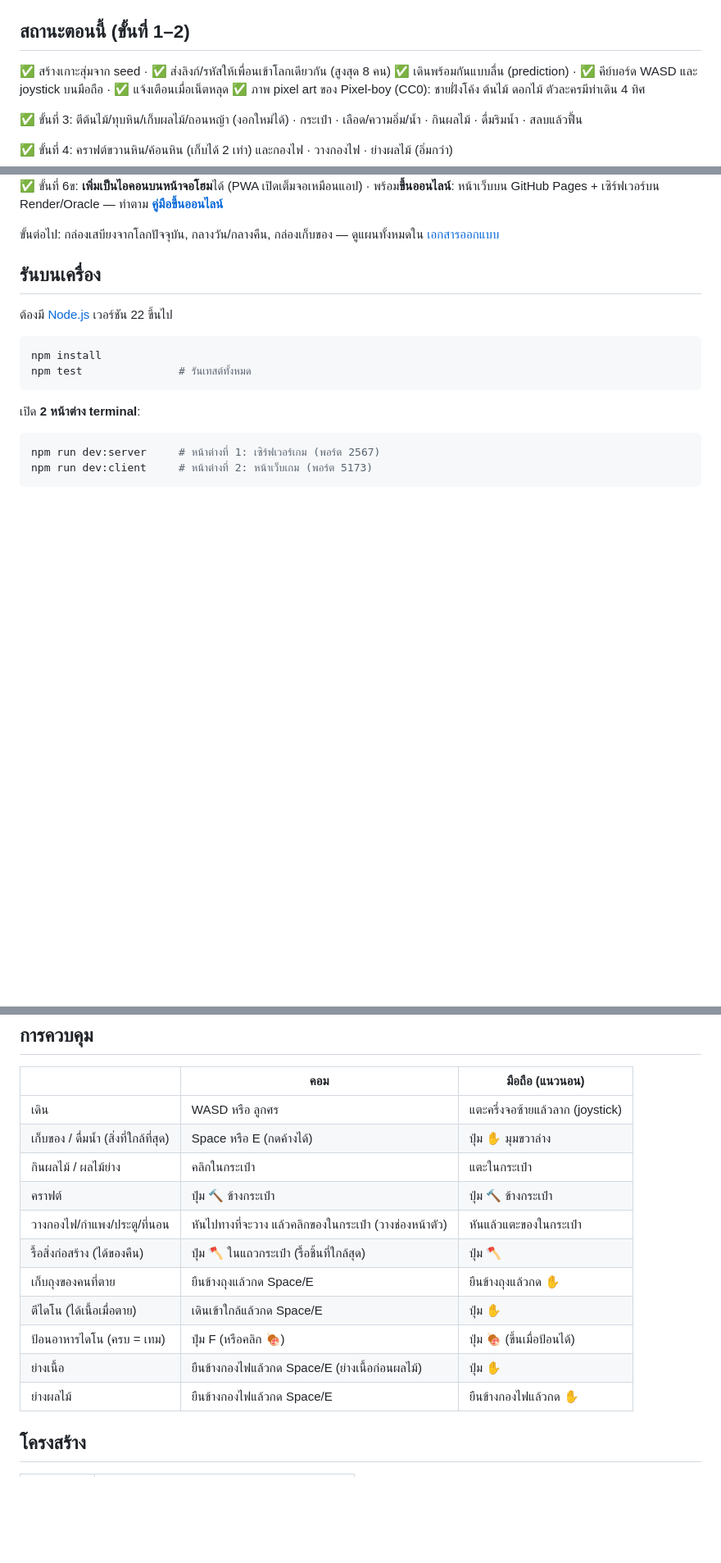
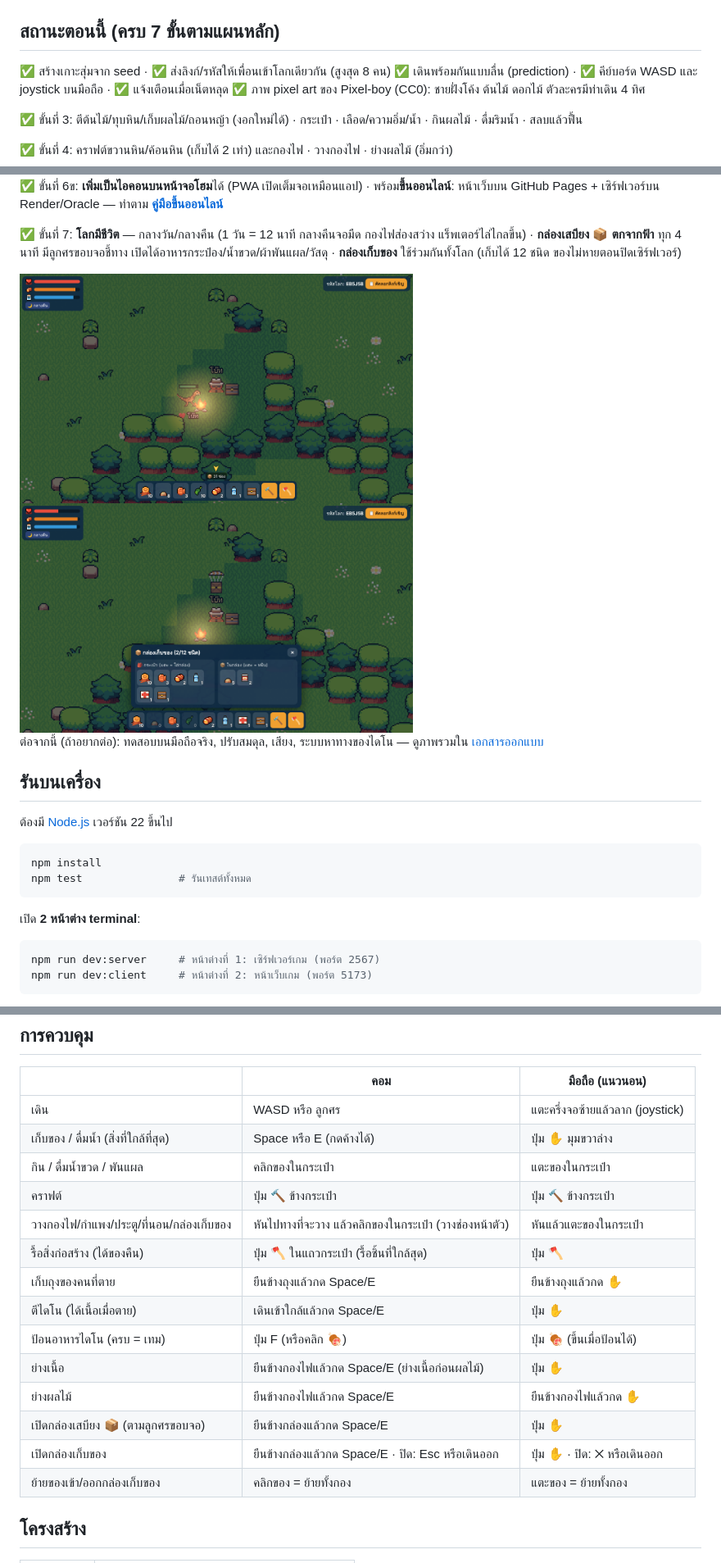
Before and after one commit to BananaZz27/primal-isle, a Markdown page: README.md, 3 parts joined by grey strips. Shown at 82% size. GitHub-like rendering; pictures changed too: docs/images/m7-chest.png (added), docs/images/m7-night.png (added); blank space fills up the shorter version.

Commit message:
docs: M7 living world done — README, screenshots, handoff summary
Co-Authored-By: Claude Opus 5.5 <noreply@anthropic.com>
Claude-Session: https://claude.ai/code/session_017gvUHaCsLYKBeAsGtvm3V9

```diff
--- a/README.md
+++ b/README.md
@@ -9,7 +9,7 @@
 
 <img src="docs/images/island.png" width="256" alt="ภาพรวมเกาะที่สร้างจาก seed">
 
-## สถานะตอนนี้ (ขั้นที่ 1–2)
+## สถานะตอนนี้ (ครบ 7 ขั้นตามแผนหลัก)
 
 ✅ สร้างเกาะสุ่มจาก seed · ✅ ส่งลิงก์/รหัสให้เพื่อนเข้าโลกเดียวกัน (สูงสุด 8 คน)
 ✅ เดินพร้อมกันแบบลื่น (prediction) · ✅ คีย์บอร์ด WASD และ joystick บนมือถือ · ✅ แจ้งเตือนเมื่อเน็ตหลุด
@@ -27,7 +27,14 @@
 
 ✅ ขั้นที่ 6ข: **เพิ่มเป็นไอคอนบนหน้าจอโฮม**ได้ (PWA เปิดเต็มจอเหมือนแอป) · พร้อม**ขึ้นออนไลน์**: หน้าเว็บบน GitHub Pages + เซิร์ฟเวอร์บน Render/Oracle — ทำตาม **[คู่มือขึ้นออนไลน์](docs/DEPLOY.md)**
 
-ขั้นต่อไป: กล่องเสบียงจากโลกปัจจุบัน, กลางวัน/กลางคืน, กล่องเก็บของ — ดูแผนทั้งหมดใน [เอกสารออกแบบ](docs/superpowers/specs/2026-11-21-primal-isle-design.md)
+✅ ขั้นที่ 7: **โลกมีชีวิต** — กลางวัน/กลางคืน (1 วัน = 12 นาที กลางคืนจอมืด กองไฟส่องสว่าง แร็พเตอร์ไล่ไกลขึ้น) ·
+**กล่องเสบียง 📦 ตกจากฟ้า** ทุก 4 นาที มีลูกศรขอบจอชี้ทาง เปิดได้อาหารกระป๋อง/น้ำขวด/ผ้าพันแผล/วัสดุ ·
+**กล่องเก็บของ** ใช้ร่วมกันทั้งโลก (เก็บได้ 12 ชนิด ของไม่หายตอนปิดเซิร์ฟเวอร์)
+
+<img src="docs/images/m7-night.png" width="480" alt="กลางคืน กองไฟ กล่องเก็บของ ไดโนที่เทม และลูกศรชี้กล่องเสบียง">
+<img src="docs/images/m7-chest.png" width="480" alt="หน้าต่างกล่องเก็บของ: กระเป๋า ↔ กล่อง">
+
+ต่อจากนี้ (ถ้าอยากต่อ): ทดสอบบนมือถือจริง, ปรับสมดุล, เสียง, ระบบหาทางของไดโน — ดูภาพรวมใน [เอกสารออกแบบ](docs/superpowers/specs/2026-11-21-primal-isle-design.md)
 
 ## รันบนเครื่อง
 
@@ -70,15 +77,18 @@ npm run dev:client     # หน้าต่างที่ 2: หน้าเว
 |---|---|---|
 | เดิน | WASD หรือ ลูกศร | แตะครึ่งจอซ้ายแล้วลาก (joystick) |
 | เก็บของ / ดื่มน้ำ (สิ่งที่ใกล้ที่สุด) | Space หรือ E (กดค้างได้) | ปุ่ม ✋ มุมขวาล่าง |
-| กินผลไม้ / ผลไม้ย่าง | คลิกในกระเป๋า | แตะในกระเป๋า |
+| กิน / ดื่มน้ำขวด / พันแผล | คลิกของในกระเป๋า | แตะของในกระเป๋า |
 | คราฟต์ | ปุ่ม 🔨 ข้างกระเป๋า | ปุ่ม 🔨 ข้างกระเป๋า |
-| วางกองไฟ/กำแพง/ประตู/ที่นอน | หันไปทางที่จะวาง แล้วคลิกของในกระเป๋า (วางช่องหน้าตัว) | หันแล้วแตะของในกระเป๋า |
+| วางกองไฟ/กำแพง/ประตู/ที่นอน/กล่องเก็บของ | หันไปทางที่จะวาง แล้วคลิกของในกระเป๋า (วางช่องหน้าตัว) | หันแล้วแตะของในกระเป๋า |
 | รื้อสิ่งก่อสร้าง (ได้ของคืน) | ปุ่ม 🪓 ในแถวกระเป๋า (รื้อชิ้นที่ใกล้สุด) | ปุ่ม 🪓 |
 | เก็บถุงของคนที่ตาย | ยืนข้างถุงแล้วกด Space/E | ยืนข้างถุงแล้วกด ✋ |
 | ตีไดโน (ได้เนื้อเมื่อตาย) | เดินเข้าใกล้แล้วกด Space/E | ปุ่ม ✋ |
 | ป้อนอาหารไดโน (ครบ = เทม) | ปุ่ม F (หรือคลิก 🍖) | ปุ่ม 🍖 (ขึ้นเมื่อป้อนได้) |
 | ย่างเนื้อ | ยืนข้างกองไฟแล้วกด Space/E (ย่างเนื้อก่อนผลไม้) | ปุ่ม ✋ |
 | ย่างผลไม้ | ยืนข้างกองไฟแล้วกด Space/E | ยืนข้างกองไฟแล้วกด ✋ |
+| เปิดกล่องเสบียง 📦 (ตามลูกศรขอบจอ) | ยืนข้างกล่องแล้วกด Space/E | ปุ่ม ✋ |
+| เปิดกล่องเก็บของ | ยืนข้างกล่องแล้วกด Space/E · ปิด: Esc หรือเดินออก | ปุ่ม ✋ · ปิด: ✕ หรือเดินออก |
+| ย้ายของเข้า/ออกกล่องเก็บของ | คลิกของ = ย้ายทั้งกอง | แตะของ = ย้ายทั้งกอง |
 
 ## โครงสร้าง
 
```
Also changed, not shown: docs/primal-isle.md (+15 -22 lines).
